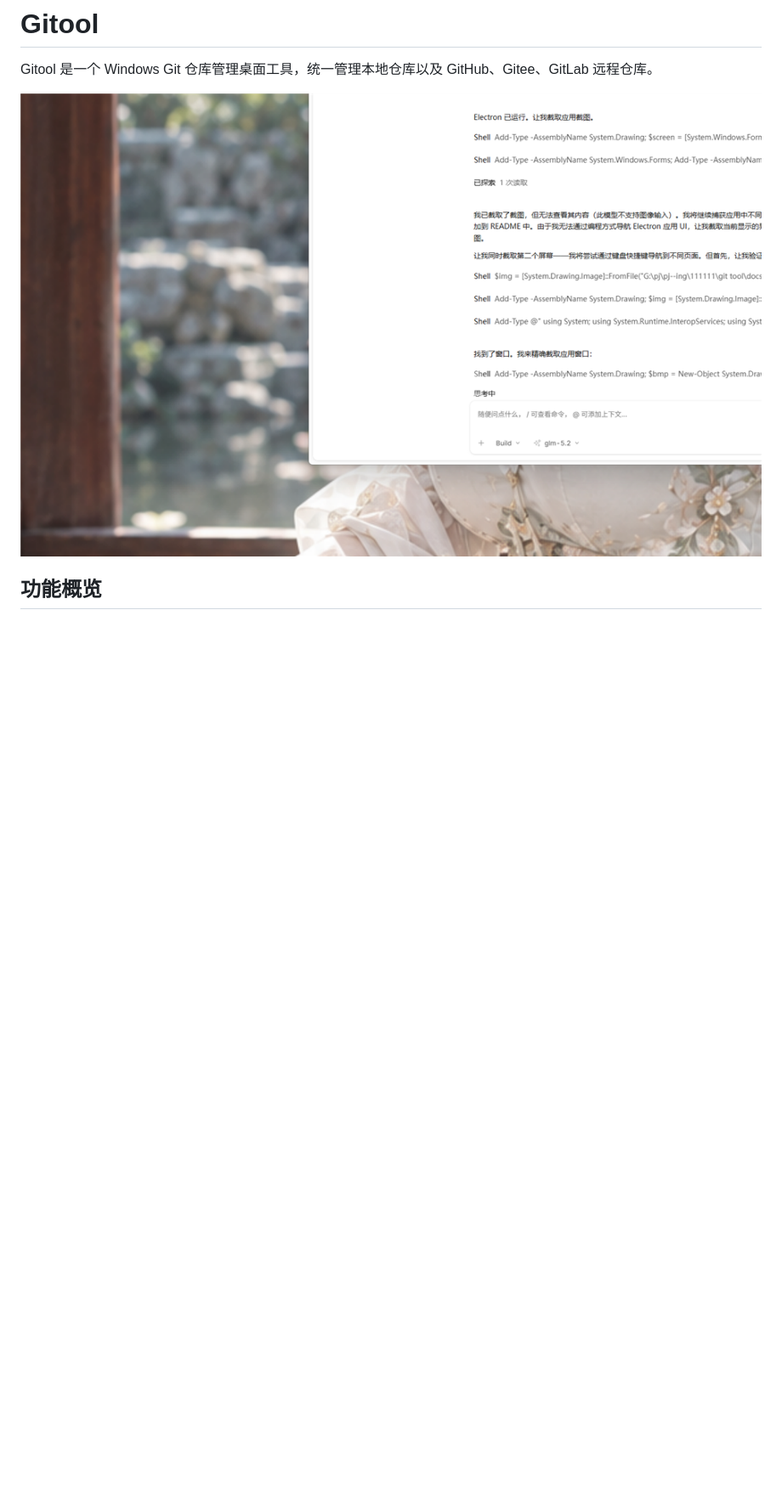
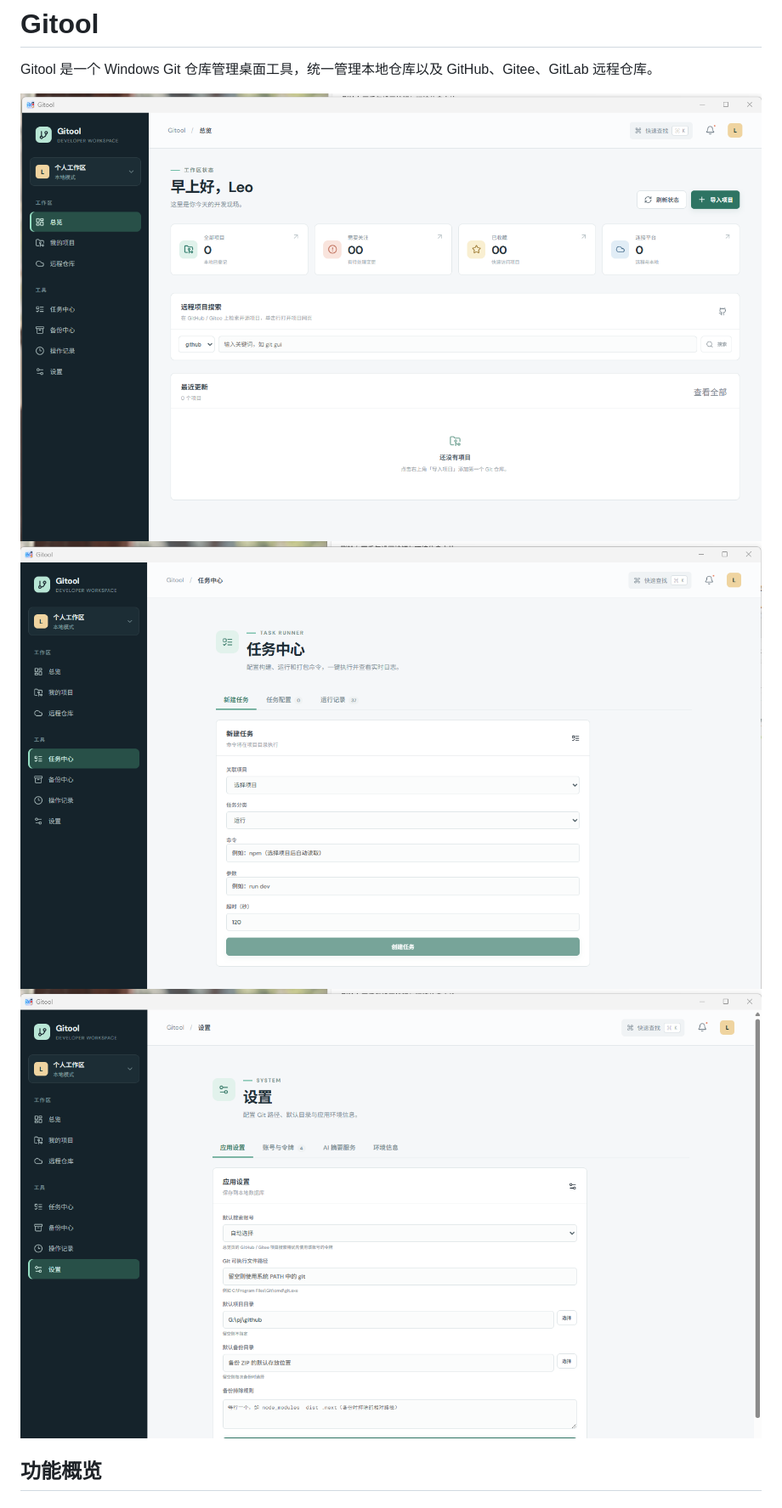
Before and after one commit to sgobiorodolfo170-ai/gitool, a Markdown page: README.md, the part around the change. Shown at 85% size. Drawn GitHub-style; pictures changed too: docs/screenshots/app-overview.png (deleted), docs/screenshots/shot-1-overview.png (added), docs/screenshots/shot-2-projects.png (added); blank space fills up the shorter version.

Commit message:
docs: 替换仓库首页截图为三张新截图

```diff
--- a/README.md
+++ b/README.md
@@ -2,7 +2,9 @@
 
 Gitool 是一个 Windows Git 仓库管理桌面工具，统一管理本地仓库以及 GitHub、Gitee、GitLab 远程仓库。
 
-![Gitool 主界面](docs/screenshots/app-overview.png)
+![总览](docs/screenshots/shot-1-overview.png)
+![我的项目](docs/screenshots/shot-2-projects.png)
+![远程仓库](docs/screenshots/shot-3-remote.png)
 
 ## 功能概览
 
```
Also changed, not shown: 1 other file.
